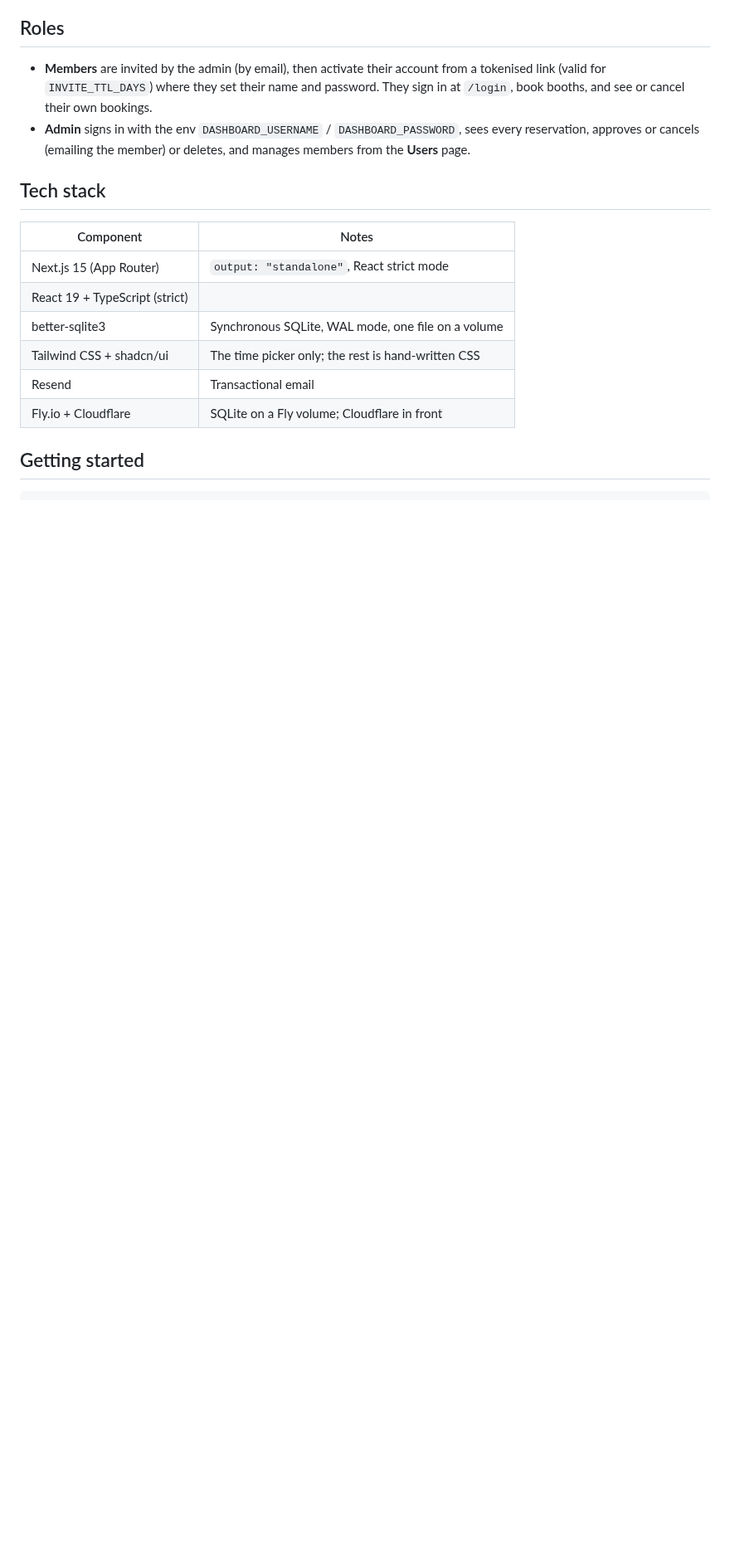
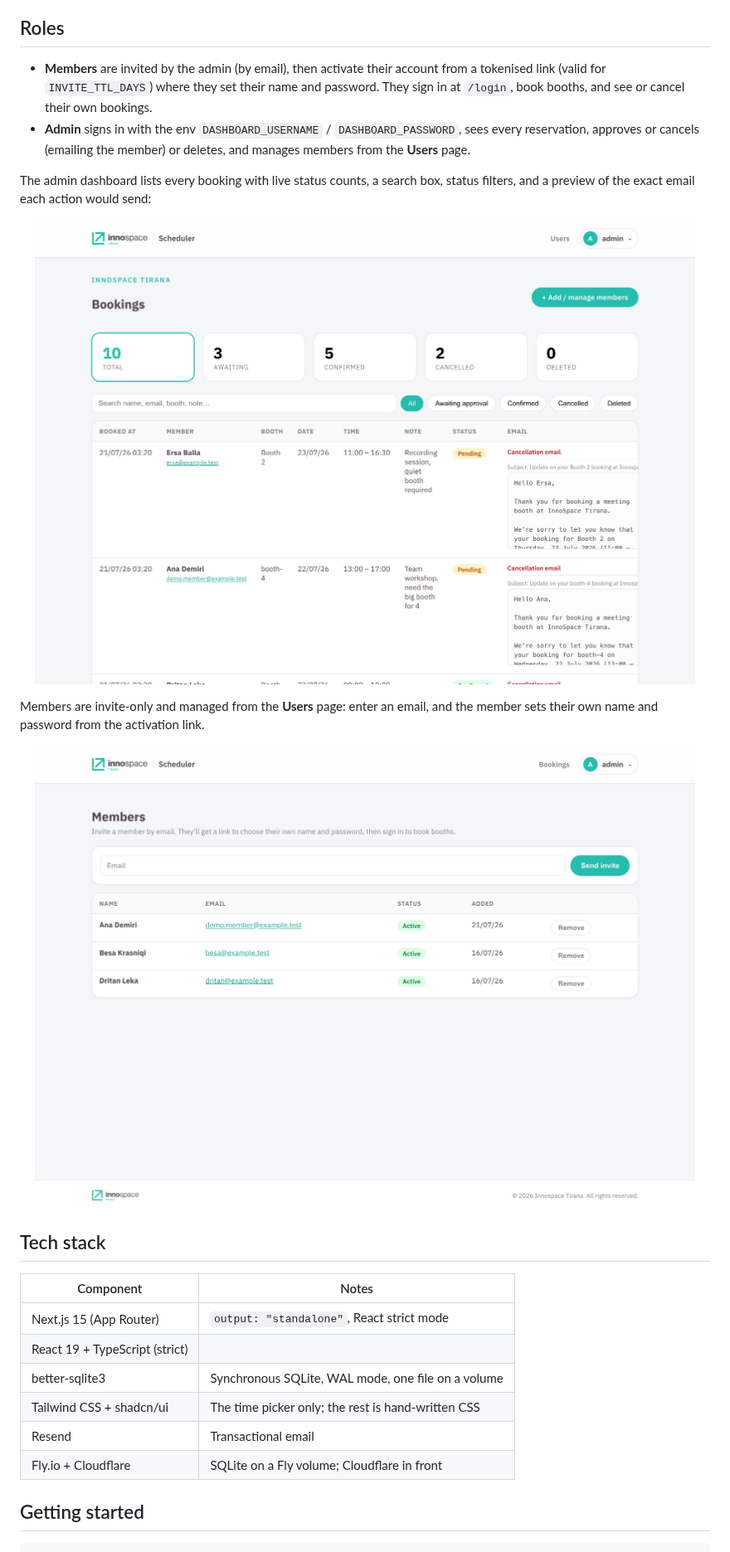
Before and after one commit to IgliHoxha/innospace-scheduler, a Markdown page: README.md, the part around one of its changes. Shown at 83% size. Rendered like a GitHub page; pictures changed too: docs/img/dashboard.png (added), docs/img/users.png (added); blank space fills up the shorter version.

Commit message:
feat: add booking, dashboard, login, and users images to README.md

```diff
--- a/README.md
+++ b/README.md
@@ -52,6 +56,20 @@ deploy to Fly.io.
   every reservation, approves or cancels (emailing the member) or deletes, and
   manages members from the **Users** page.
 
+The admin dashboard lists every booking with live status counts, a search box,
+status filters, and a preview of the exact email each action would send:
+
+<p align="center">
+  <img src="docs/img/dashboard.png" alt="The admin bookings dashboard: status count tiles (total, awaiting, confirmed, cancelled, deleted), a search box with status filters, and a table of bookings each showing a preview of the email that action would send" width="860">
+</p>
+
+Members are invite-only and managed from the **Users** page: enter an email, and
+the member sets their own name and password from the activation link.
+
+<p align="center">
+  <img src="docs/img/users.png" alt="The admin members page: an email invite box and a table of members with name, email, active status, and the date added" width="860">
+</p>
+
 ## Tech stack
 
 | Component | Notes |
```
Also changed, not shown: other parts of README.md (+8 -0 lines), docs/img/booking.png (added), docs/img/login.png (added).
